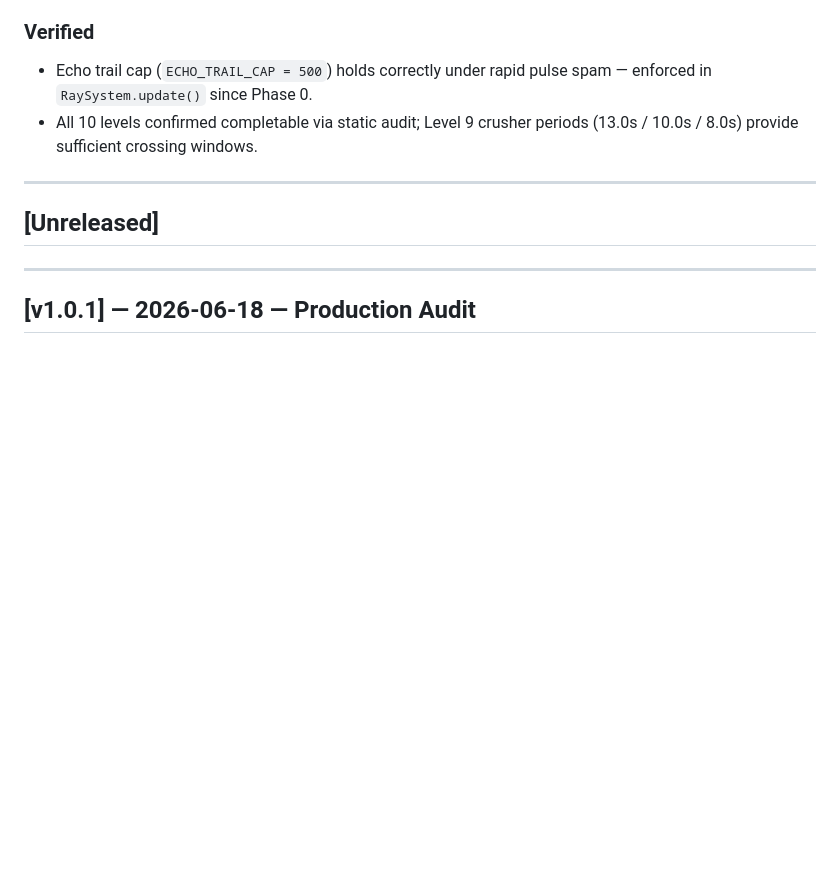
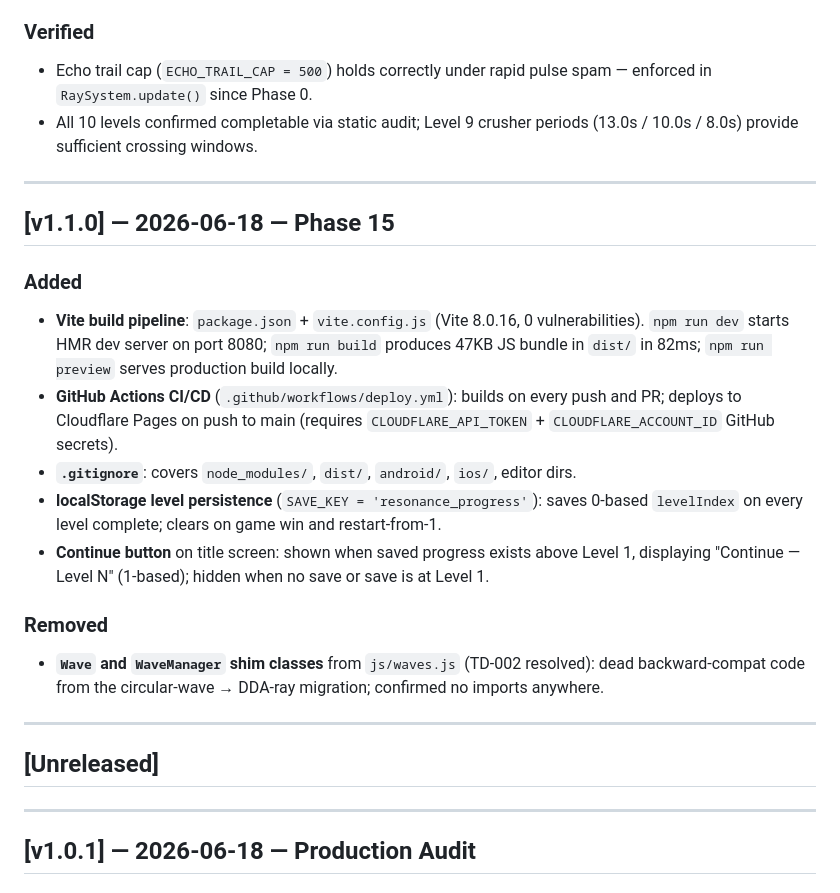
Before and after one commit to ChirayuC01/dark-echo, a Markdown page: docs/CHANGELOG.md, the part around the change. GitHub-like rendering; blank space fills up the shorter version.

```diff
--- a/docs/CHANGELOG.md
+++ b/docs/CHANGELOG.md
@@ -22,6 +22,20 @@
 ### Verified
 - Echo trail cap (`ECHO_TRAIL_CAP = 500`) holds correctly under rapid pulse spam — enforced in `RaySystem.update()` since Phase 0.
 - All 10 levels confirmed completable via static audit; Level 9 crusher periods (13.0s / 10.0s / 8.0s) provide sufficient crossing windows.
+
+---
+
+## [v1.1.0] — 2026-06-18 — Phase 15
+
+### Added
+- **Vite build pipeline**: `package.json` + `vite.config.js` (Vite 8.0.16, 0 vulnerabilities). `npm run dev` starts HMR dev server on port 8080; `npm run build` produces 47KB JS bundle in `dist/` in 82ms; `npm run preview` serves production build locally.
+- **GitHub Actions CI/CD** (`.github/workflows/deploy.yml`): builds on every push and PR; deploys to Cloudflare Pages on push to main (requires `CLOUDFLARE_API_TOKEN` + `CLOUDFLARE_ACCOUNT_ID` GitHub secrets).
+- **`.gitignore`**: covers `node_modules/`, `dist/`, `android/`, `ios/`, editor dirs.
+- **localStorage level persistence** (`SAVE_KEY = 'resonance_progress'`): saves 0-based `levelIndex` on every level complete; clears on game win and restart-from-1.
+- **Continue button** on title screen: shown when saved progress exists above Level 1, displaying "Continue — Level N" (1-based); hidden when no save or save is at Level 1.
+
+### Removed
+- **`Wave` and `WaveManager` shim classes** from `js/waves.js` (TD-002 resolved): dead backward-compat code from the circular-wave → DDA-ray migration; confirmed no imports anywhere.
 
 ---
 
```
Also changed, not shown: docs/DEVELOPMENT_LOG.md (+45 -0 lines).
